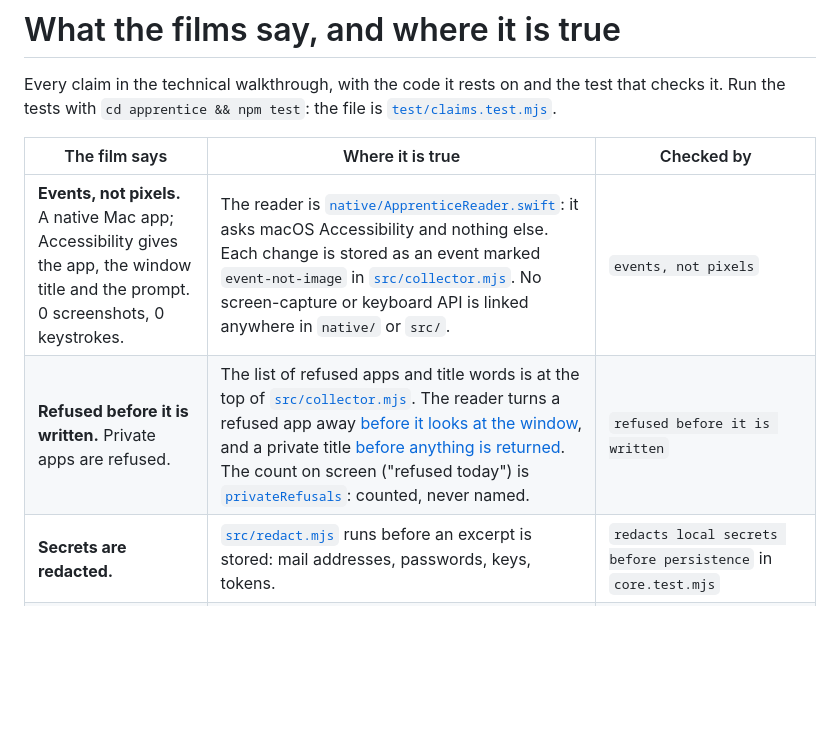
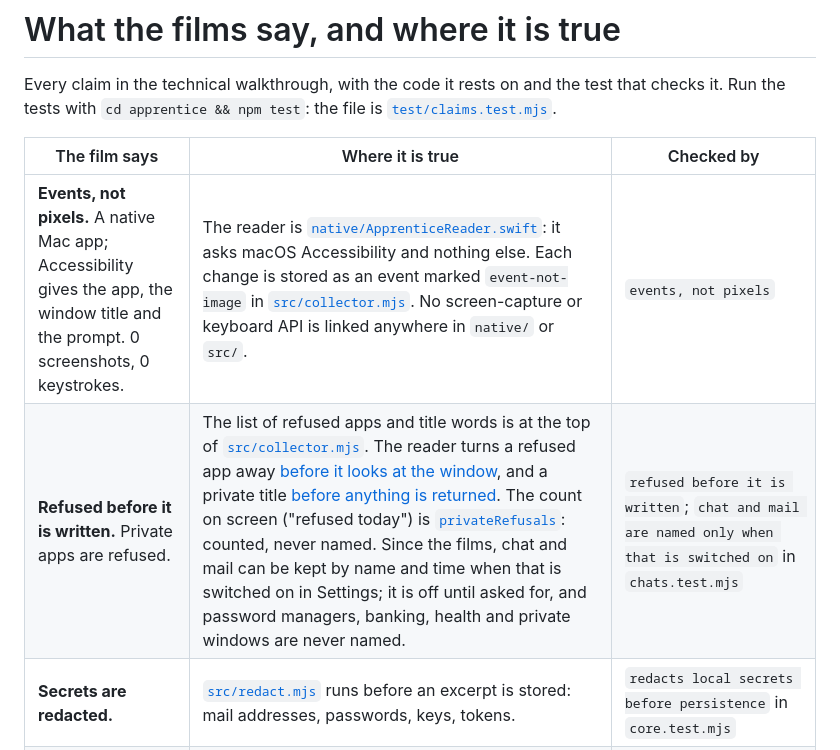
Before and after one commit to Baltsar/mason, a Markdown page: docs/CLAIMS.md, the part around one of its changes. GitHub-like rendering; blank space fills up the shorter version.

```diff
--- a/docs/CLAIMS.md
+++ b/docs/CLAIMS.md
@@ -4,8 +4,8 @@ Every claim in the technical walkthrough, with the code it rests on and the test
 
 | The film says | Where it is true | Checked by |
 |---|---|---|
-| **Events, not pixels.** A native Mac app; Accessibility gives the app, the window title and the prompt. 0 screenshots, 0 keystrokes. | The reader is [`native/ApprenticeReader.swift`](../apprentice/native/ApprenticeReader.swift): it asks macOS Accessibility and nothing else. Each change is stored as an event marked `event-not-image` in [`src/collector.mjs`](../apprentice/src/collector.mjs#L222). No screen-capture or keyboard API is linked anywhere in `native/` or `src/`. | `events, not pixels` |
-| **Refused before it is written.** Private apps are refused. | The list of refused apps and title words is at the top of [`src/collector.mjs`](../apprentice/src/collector.mjs#L11). The reader turns a refused app away [before it looks at the window](../apprentice/native/ApprenticeReader.swift#L40), and a private title [before anything is returned](../apprentice/native/ApprenticeReader.swift#L66). The count on screen ("refused today") is [`privateRefusals`](../apprentice/src/collector.mjs#L288): counted, never named. | `refused before it is written` |
+| **Events, not pixels.** A native Mac app; Accessibility gives the app, the window title and the prompt. 0 screenshots, 0 keystrokes. | The reader is [`native/ApprenticeReader.swift`](../apprentice/native/ApprenticeReader.swift): it asks macOS Accessibility and nothing else. Each change is stored as an event marked `event-not-image` in [`src/collector.mjs`](../apprentice/src/collector.mjs#L254). No screen-capture or keyboard API is linked anywhere in `native/` or `src/`. | `events, not pixels` |
+| **Refused before it is written.** Private apps are refused. | The list of refused apps and title words is at the top of [`src/collector.mjs`](../apprentice/src/collector.mjs#L12). The reader turns a refused app away [before it looks at the window](../apprentice/native/ApprenticeReader.swift#L45), and a private title [before anything is returned](../apprentice/native/ApprenticeReader.swift#L73). The count on screen ("refused today") is [`privateRefusals`](../apprentice/src/collector.mjs#L321): counted, never named. Since the films, chat and mail can be kept by name and time when that is switched on in Settings; it is off until asked for, and password managers, banking, health and private windows are never named. | `refused before it is written`; `chat and mail are named only when that is switched on` in `chats.test.mjs` |
 | **Secrets are redacted.** | [`src/redact.mjs`](../apprentice/src/redact.mjs#L12) runs before an excerpt is stored: mail addresses, passwords, keys, tokens. | `redacts local secrets before persistence` in `core.test.mjs` |
 | **The memory is stored on this Mac.** | Everything is written under `apprentice/data/`, set in [`src/store.mjs`](../apprentice/src/store.mjs#L9), which is not in this repository. The same memory is written as plain Markdown notes in `apprentice/wiki/` ([`src/wiki.mjs`](../apprentice/src/wiki.mjs)), which opens as an Obsidian vault. The server [listens on 127.0.0.1 only](../apprentice/src/server.mjs#L724). | `the memory is served to this Mac only`, and `the memory is also a folder of linked Markdown notes` in `vault.test.mjs` |
 | **He decides what I see.** | Go private stops all capture at once (`/api/control` in `src/server.mjs`); the island's eye closes. Sound, summaries, the ElevenLabs voice and the name are under Settings ([`src/settings.mjs`](../apprentice/src/settings.mjs)). | `a setting is kept` in `settings.test.mjs` |
```
Also changed, not shown: other parts of docs/CLAIMS.md (+14 -2 lines), README.md (+14 -5 lines), apprentice/README.md (+19 -1 lines).
